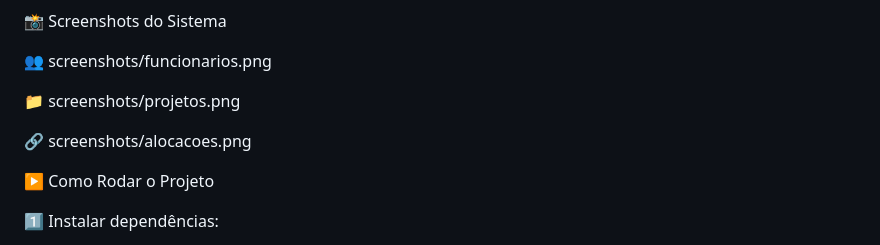
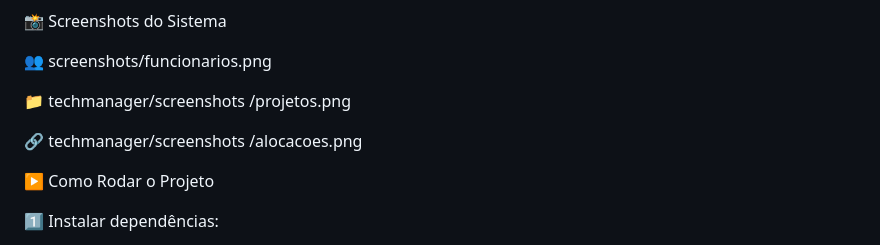
Before and after one commit to Harleyorf/techmanager, a Markdown page: README.md, the part around the change. Rendered like a GitHub page.

Commit message:
Fix screenshot paths in README.md
Updated screenshot paths in README.md to reflect new directory structure.

```diff
--- a/README.md
+++ b/README.md
@@ -171,9 +171,11 @@ Recursos:
 
 👥 screenshots/funcionarios.png
 
-📁 screenshots/projetos.png
+📁 techmanager/screenshots
+/projetos.png
 
-🔗 screenshots/alocacoes.png
+🔗 techmanager/screenshots
+/alocacoes.png
 
 ▶️ Como Rodar o Projeto
 
```
